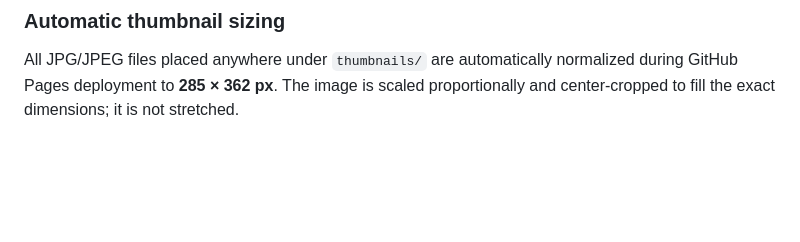
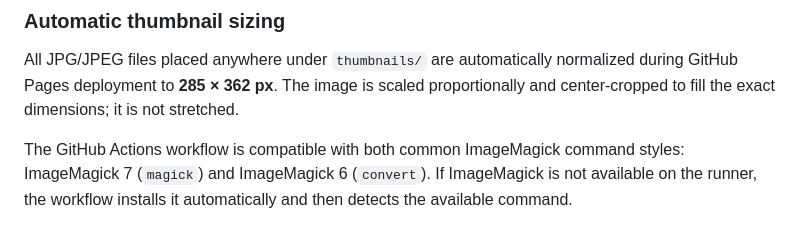
Before and after one commit to commanddos/360-Panorama, a Markdown page: README.md, the part around the change. GitHub-like rendering; blank space fills up the shorter version.

```diff
--- a/README.md
+++ b/README.md
@@ -105,3 +105,5 @@ Po dodaniu nowego roku, np. `2027`, i wpisaniu go do `data/years.json`, strona a
 Nie trzeba zmieniać `app.js`, `years.json` ani dodawać adresu URL miniatury do JSON.
 ### Automatic thumbnail sizing
 All JPG/JPEG files placed anywhere under `thumbnails/` are automatically normalized during GitHub Pages deployment to **285 × 362 px**. The image is scaled proportionally and center-cropped to fill the exact dimensions; it is not stretched.
+
+The GitHub Actions workflow is compatible with both common ImageMagick command styles: ImageMagick 7 (`magick`) and ImageMagick 6 (`convert`). If ImageMagick is not available on the runner, the workflow installs it automatically and then detects the available command.
```
